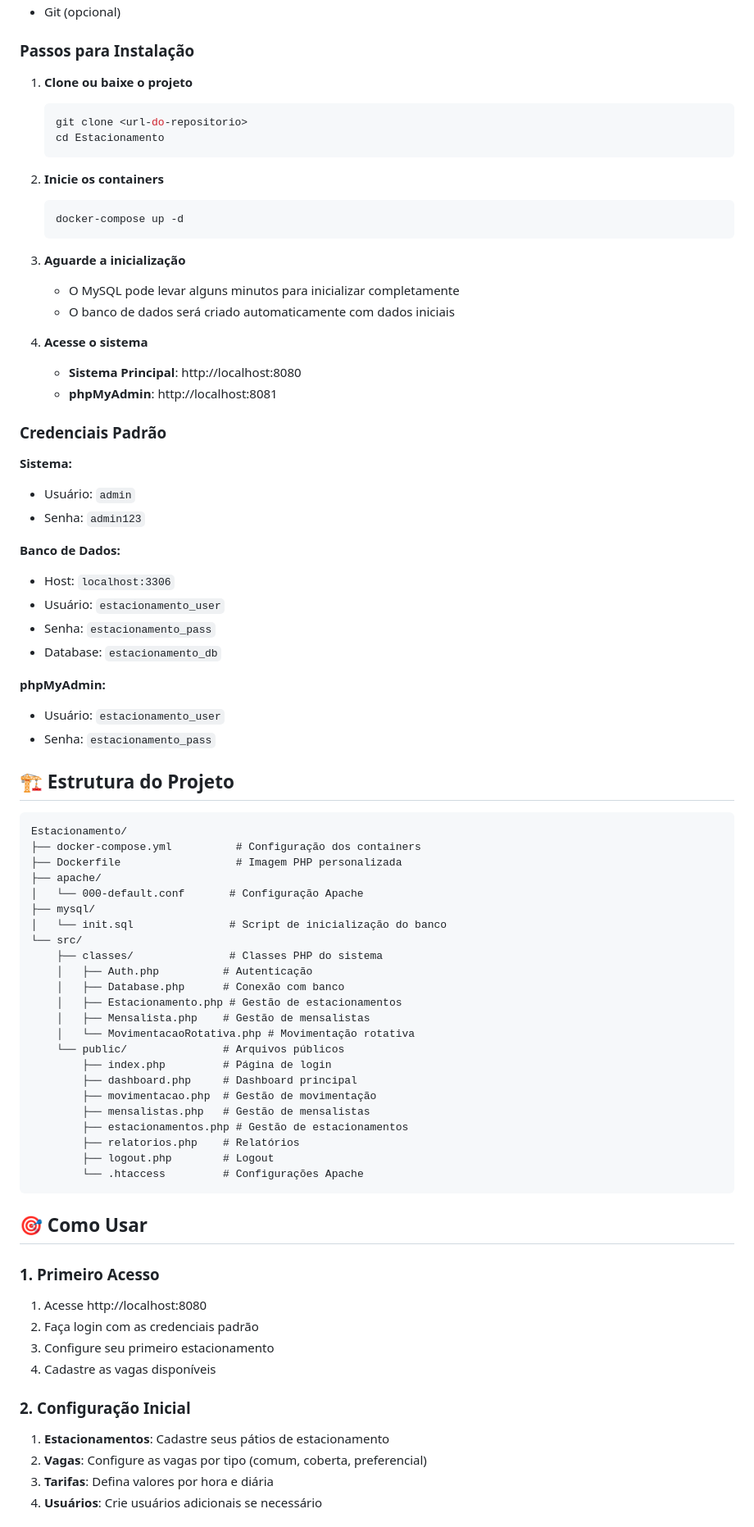
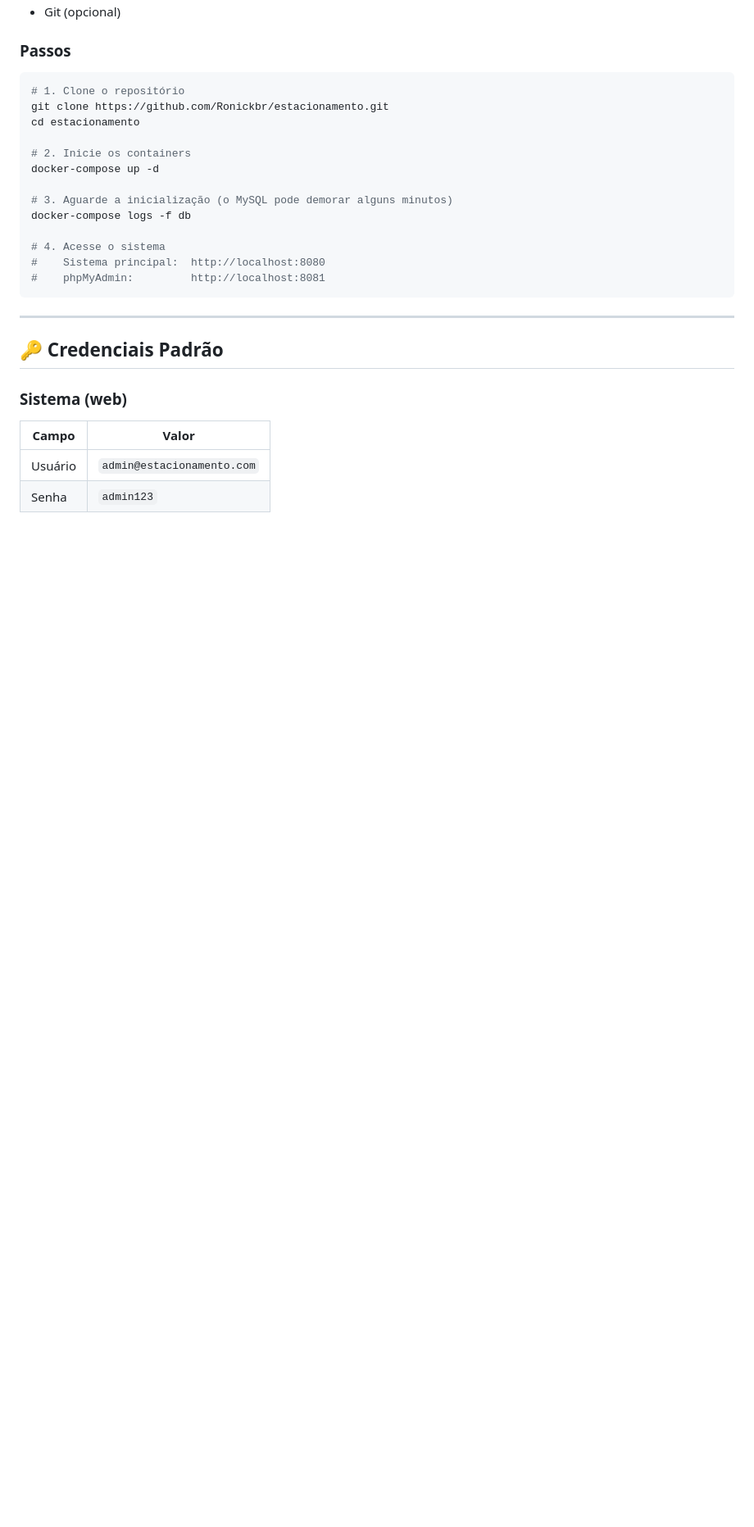
Before and after one commit to Ronickbr/estacionamento, a Markdown page: README.md, the part around one of its changes. Shown at 82% size. Rendered like a GitHub page; blank space fills up the shorter version.

````diff
--- a/README.md
+++ b/README.md
@@ -42,81 +113,30 @@ Sistema completo de gerenciamento de estacionamento desenvolvido em PHP, Bootstr
 - Git (opcional)
 
-### Passos para Instalação
+### Passos
 
-1. **Clone ou baixe o projeto**
-   ```bash
-   git clone <url-do-repositorio>
-   cd Estacionamento
-   ```
+```bash
+# 1. Clone o repositório
+git clone https://github.com/Ronickbr/estacionamento.git
+cd estacionamento
 
-2. **Inicie os containers**
-   ```bash
-   docker-compose up -d
-   ```
+# 2. Inicie os containers
+docker-compose up -d
 
-3. **Aguarde a inicialização**
-   - O MySQL pode levar alguns minutos para inicializar completamente
-   - O banco de dados será criado automaticamente com dados iniciais
+# 3. Aguarde a inicialização (o MySQL pode demorar alguns minutos)
+docker-compose logs -f db
 
-4. **Acesse o sistema**
-   - **Sistema Principal**: http://localhost:8080
-   - **phpMyAdmin**: http://localhost:8081
-
-### Credenciais Padrão
-
-**Sistema:**
-- Usuário: `admin`
-- Senha: `admin123`
-
-**Banco de Dados:**
-- Host: `localhost:3306`
-- Usuário: `estacionamento_user`
-- Senha: `estacionamento_pass`
-- Database: `estacionamento_db`
-
-**phpMyAdmin:**
-- Usuário: `estacionamento_user`
-- Senha: `estacionamento_pass`
-
-## 🏗️ Estrutura do Projeto
-
-```
-Estacionamento/
-├── docker-compose.yml          # Configuração dos containers
-├── Dockerfile                  # Imagem PHP personalizada
-├── apache/
-│   └── 000-default.conf       # Configuração Apache
-├── mysql/
-│   └── init.sql               # Script de inicialização do banco
-└── src/
-    ├── classes/               # Classes PHP do sistema
-    │   ├── Auth.php          # Autenticação
-    │   ├── Database.php      # Conexão com banco
-    │   ├── Estacionamento.php # Gestão de estacionamentos
-    │   ├── Mensalista.php    # Gestão de mensalistas
-    │   └── MovimentacaoRotativa.php # Movimentação rotativa
-    └── public/               # Arquivos públicos
-        ├── index.php         # Página de login
-        ├── dashboard.php     # Dashboard principal
-        ├── movimentacao.php  # Gestão de movimentação
-        ├── mensalistas.php   # Gestão de mensalistas
-        ├── estacionamentos.php # Gestão de estacionamentos
-        ├── relatorios.php    # Relatórios
-        ├── logout.php        # Logout
-        └── .htaccess         # Configurações Apache
+# 4. Acesse o sistema
+#    Sistema principal:  http://localhost:8080
+#    phpMyAdmin:         http://localhost:8081
 ```
 
-## 🎯 Como Usar
+---
 
-### 1. Primeiro Acesso
-1. Acesse http://localhost:8080
-2. Faça login com as credenciais padrão
-3. Configure seu primeiro estacionamento
-4. Cadastre as vagas disponíveis
+## 🔑 Credenciais Padrão
 
-### 2. Configuração Inicial
-1. **Estacionamentos**: Cadastre seus pátios de estacionamento
-2. **Vagas**: Configure as vagas por tipo (comum, coberta, preferencial)
-3. **Tarifas**: Defina valores por hora e diária
-4. **Usuários**: Crie usuários adicionais se necessário
+### Sistema (web)
+| Campo | Valor |
+|-------|-------|
+| Usuário | `admin@estacionamento.com` |
+| Senha | `admin123` |
 
````
Also changed, not shown: other parts of README.md (+169 -109 lines).
